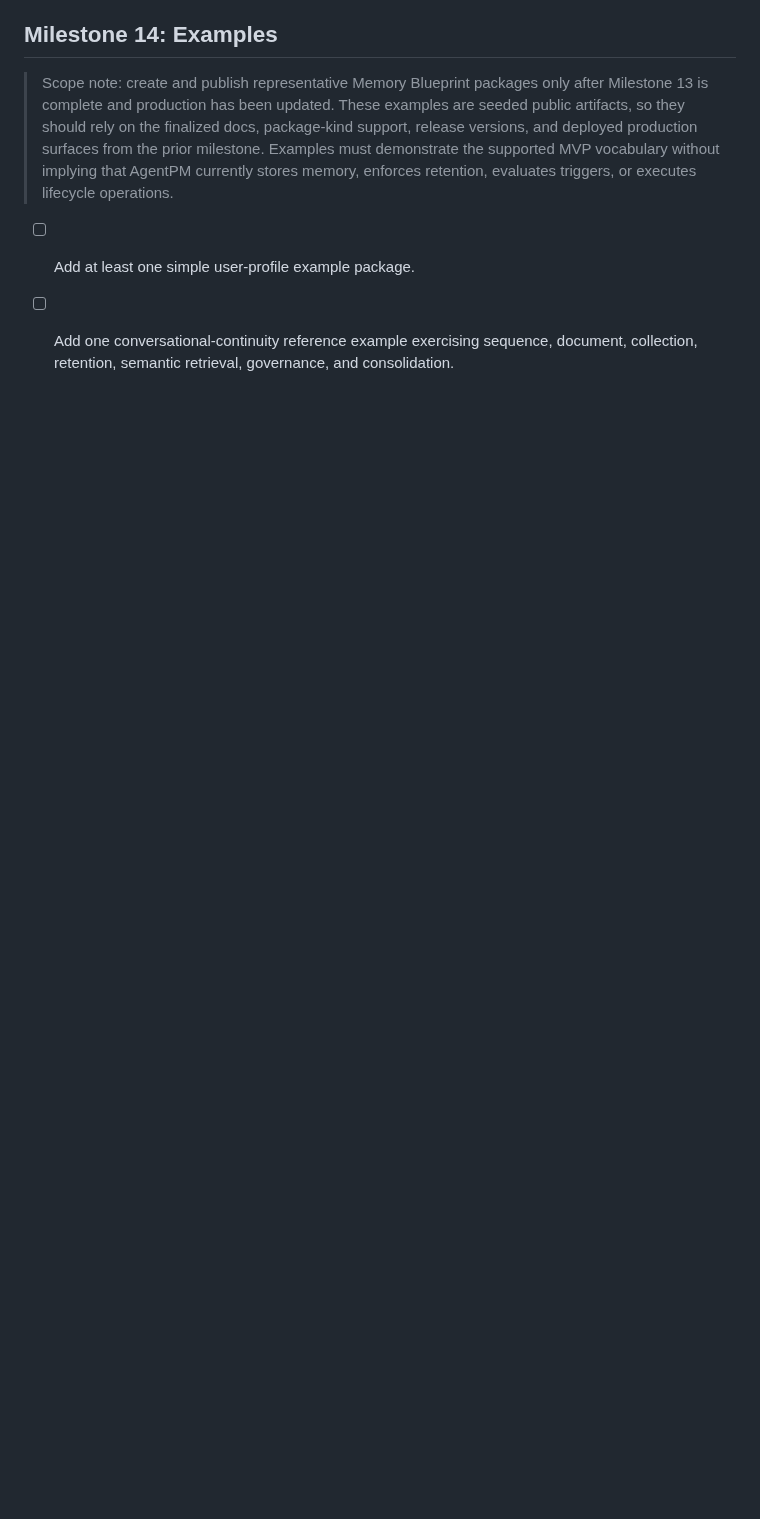
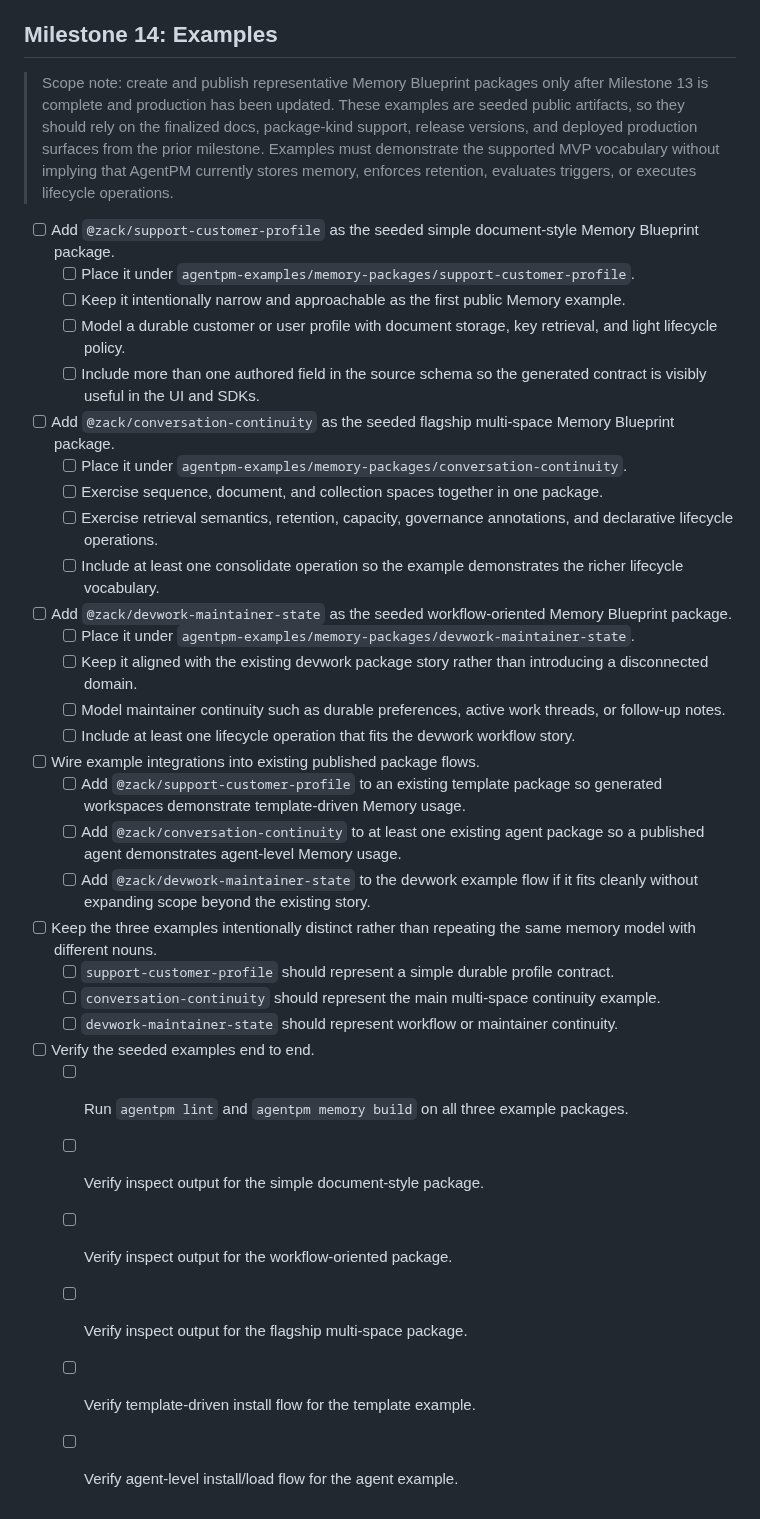
Before and after one commit to agentpm-dev/cli, a Markdown page: specs/2026-07-19-memory-blueprints/tasks.md, the part around the change. Rendered like a GitHub page; blank space fills up the shorter version.

Commit message:
Update tasks

```diff
--- a/specs/2026-07-19-memory-blueprints/tasks.md
+++ b/specs/2026-07-19-memory-blueprints/tasks.md
@@ -332,5 +332,33 @@
 
 ## Milestone 14: Examples
 > Scope note: create and publish representative Memory Blueprint packages only after Milestone 13 is complete and production has been updated. These examples are seeded public artifacts, so they should rely on the finalized docs, package-kind support, release versions, and deployed production surfaces from the prior milestone. Examples must demonstrate the supported MVP vocabulary without implying that AgentPM currently stores memory, enforces retention, evaluates triggers, or executes lifecycle operations.
-- [ ] Add at least one simple user-profile example package.
-- [ ] Add one conversational-continuity reference example exercising sequence, document, collection, retention, semantic retrieval, governance, and consolidation.
+- [ ] Add `@zack/support-customer-profile` as the seeded simple document-style Memory Blueprint package.
+  - [ ] Place it under `agentpm-examples/memory-packages/support-customer-profile`.
+  - [ ] Keep it intentionally narrow and approachable as the first public Memory example.
+  - [ ] Model a durable customer or user profile with document storage, key retrieval, and light lifecycle policy.
+  - [ ] Include more than one authored field in the source schema so the generated contract is visibly useful in the UI and SDKs.
+- [ ] Add `@zack/conversation-continuity` as the seeded flagship multi-space Memory Blueprint package.
+  - [ ] Place it under `agentpm-examples/memory-packages/conversation-continuity`.
+  - [ ] Exercise sequence, document, and collection spaces together in one package.
+  - [ ] Exercise retrieval semantics, retention, capacity, governance annotations, and declarative lifecycle operations.
+  - [ ] Include at least one consolidate operation so the example demonstrates the richer lifecycle vocabulary.
+- [ ] Add `@zack/devwork-maintainer-state` as the seeded workflow-oriented Memory Blueprint package.
+  - [ ] Place it under `agentpm-examples/memory-packages/devwork-maintainer-state`.
+  - [ ] Keep it aligned with the existing devwork package story rather than introducing a disconnected domain.
+  - [ ] Model maintainer continuity such as durable preferences, active work threads, or follow-up notes.
+  - [ ] Include at least one lifecycle operation that fits the devwork workflow story.
+- [ ] Wire example integrations into existing published package flows.
+  - [ ] Add `@zack/support-customer-profile` to an existing template package so generated workspaces demonstrate template-driven Memory usage.
+  - [ ] Add `@zack/conversation-continuity` to at least one existing agent package so a published agent demonstrates agent-level Memory usage.
+  - [ ] Add `@zack/devwork-maintainer-state` to the devwork example flow if it fits cleanly without expanding scope beyond the existing story.
+- [ ] Keep the three examples intentionally distinct rather than repeating the same memory model with different nouns.
+  - [ ] `support-customer-profile` should represent a simple durable profile contract.
+  - [ ] `conversation-continuity` should represent the main multi-space continuity example.
+  - [ ] `devwork-maintainer-state` should represent workflow or maintainer continuity.
+- [ ] Verify the seeded examples end to end.
+  - [ ] Run `agentpm lint` and `agentpm memory build` on all three example packages.
+  - [ ] Verify inspect output for the simple document-style package.
+  - [ ] Verify inspect output for the workflow-oriented package.
+  - [ ] Verify inspect output for the flagship multi-space package.
+  - [ ] Verify template-driven install flow for the template example.
+  - [ ] Verify agent-level install/load flow for the agent example.
```
